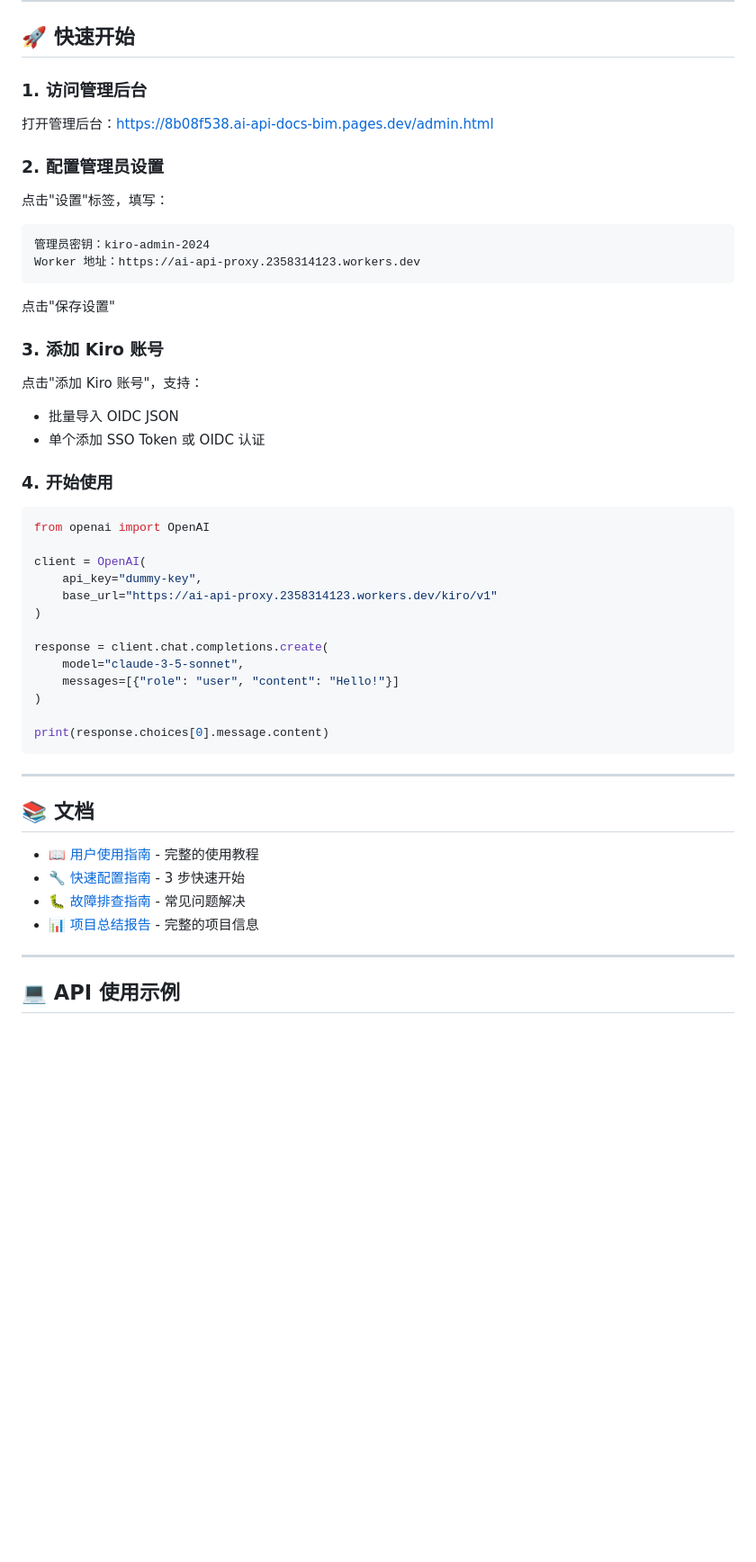
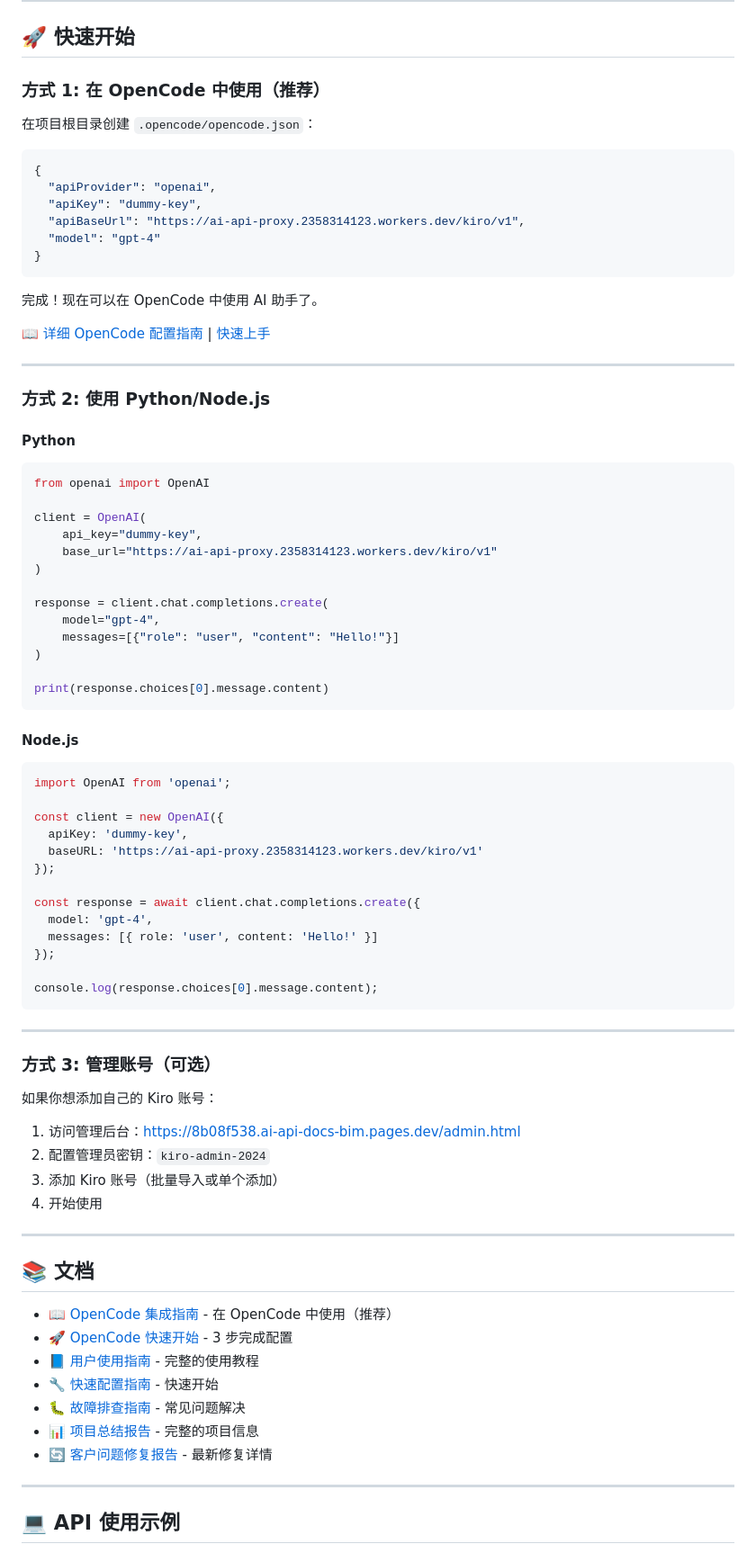
Before and after one commit to WHUT666/ai-api-proxy, a Markdown page: README.md, the part around the change. Shown at 90% size. Drawn GitHub-style; blank space fills up the shorter version.

Commit message:
Update README with OpenCode integration as primary usage method

````diff
--- a/README.md
+++ b/README.md
@@ -23,29 +23,28 @@
 
 ## 🚀 快速开始
 
-### 1. 访问管理后台
+### 方式 1: 在 OpenCode 中使用（推荐）
 
-打开管理后台：https://8b08f538.ai-api-docs-bim.pages.dev/admin.html
+在项目根目录创建 `.opencode/opencode.json`：
 
-### 2. 配置管理员设置
-
-点击"设置"标签，填写：
-
-```
-管理员密钥：kiro-admin-2024
-Worker 地址：https://ai-api-proxy.2358314123.workers.dev
+```json
+{
+  "apiProvider": "openai",
+  "apiKey": "dummy-key",
+  "apiBaseUrl": "https://ai-api-proxy.2358314123.workers.dev/kiro/v1",
+  "model": "gpt-4"
+}
 ```
 
-点击"保存设置"
+完成！现在可以在 OpenCode 中使用 AI 助手了。
 
-### 3. 添加 Kiro 账号
+📖 [详细 OpenCode 配置指南](OPENCODE_INTEGRATION_GUIDE.md) | [快速上手](OPENCODE_QUICK_START.md)
 
-点击"添加 Kiro 账号"，支持：
-- 批量导入 OIDC JSON
-- 单个添加 SSO Token 或 OIDC 认证
+---
 
-### 4. 开始使用
+### 方式 2: 使用 Python/Node.js
 
+#### Python
 ```python
 from openai import OpenAI
 
@@ -55,21 +54,52 @@ client = OpenAI(
 )
 
 response = client.chat.completions.create(
-    model="claude-3-5-sonnet",
+    model="gpt-4",
     messages=[{"role": "user", "content": "Hello!"}]
 )
 
 print(response.choices[0].message.content)
 ```
 
+#### Node.js
+```javascript
+import OpenAI from 'openai';
+
+const client = new OpenAI({
+  apiKey: 'dummy-key',
+  baseURL: 'https://ai-api-proxy.2358314123.workers.dev/kiro/v1'
+});
+
+const response = await client.chat.completions.create({
+  model: 'gpt-4',
+  messages: [{ role: 'user', content: 'Hello!' }]
+});
+
+console.log(response.choices[0].message.content);
+```
+
+---
+
+### 方式 3: 管理账号（可选）
+
+如果你想添加自己的 Kiro 账号：
+
+1. 访问管理后台：https://8b08f538.ai-api-docs-bim.pages.dev/admin.html
+2. 配置管理员密钥：`kiro-admin-2024`
+3. 添加 Kiro 账号（批量导入或单个添加）
+4. 开始使用
+
 ---
 
 ## 📚 文档
 
-- 📖 [用户使用指南](USER_GUIDE.md) - 完整的使用教程
-- 🔧 [快速配置指南](QUICK_SETUP.md) - 3 步快速开始
+- 📖 [OpenCode 集成指南](OPENCODE_INTEGRATION_GUIDE.md) - 在 OpenCode 中使用（推荐）
+- 🚀 [OpenCode 快速开始](OPENCODE_QUICK_START.md) - 3 步完成配置
+- 📘 [用户使用指南](USER_GUIDE.md) - 完整的使用教程
+- 🔧 [快速配置指南](QUICK_SETUP.md) - 快速开始
 - 🐛 [故障排查指南](DIAGNOSTIC_GUIDE.md) - 常见问题解决
 - 📊 [项目总结报告](FINAL_SUMMARY.md) - 完整的项目信息
+- 🔄 [客户问题修复报告](CUSTOMER_FIX_REPORT.md) - 最新修复详情
 
 ---
 
````
